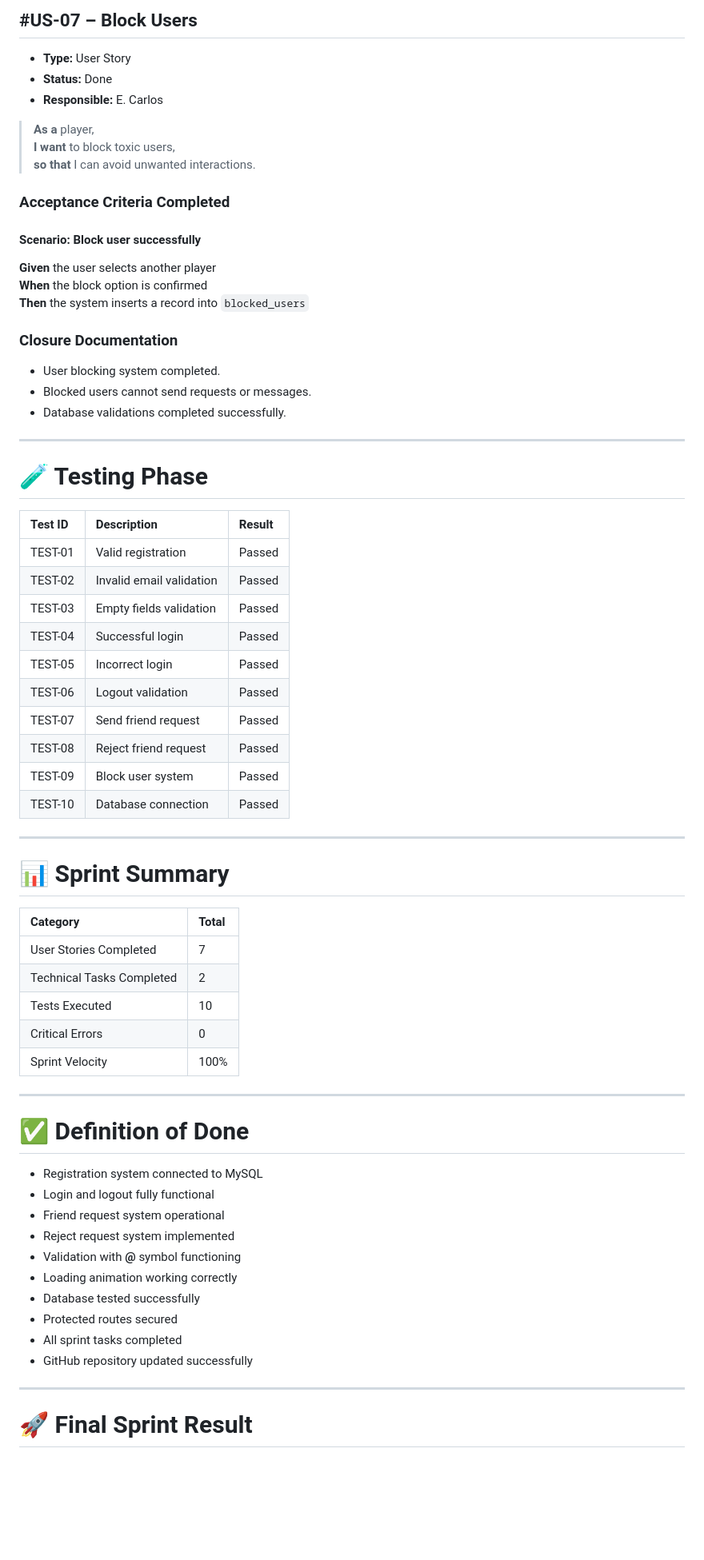
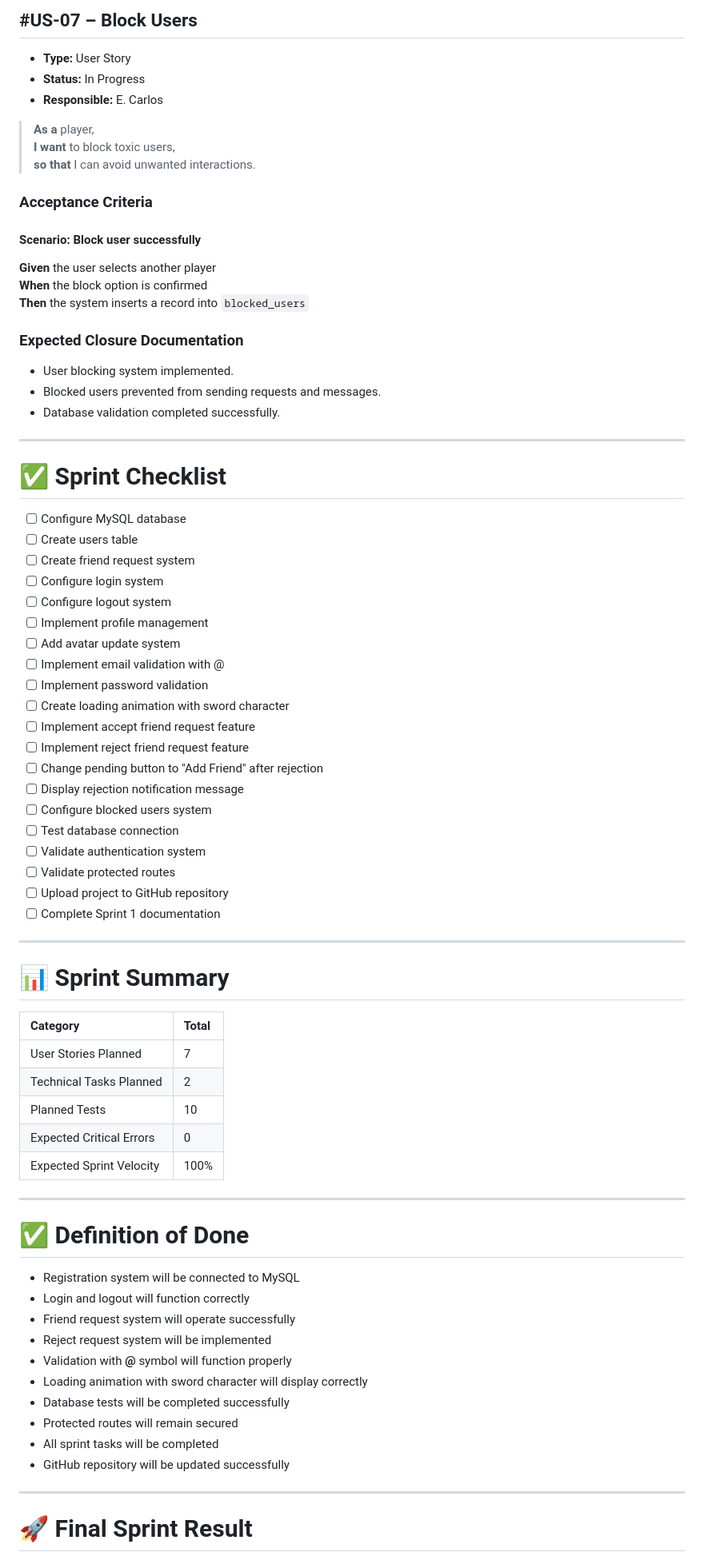
Before and after one commit to dedotes-san/Los-gargamelitos, a Markdown page: docs/Scrum/sprint backlog.md, the part around one of its changes. Shown at 80% size. GitHub-like rendering; blank space fills up the shorter version.

```diff
--- a/docs/Scrum/sprint backlog.md
+++ b/docs/Scrum/sprint backlog.md
@@ -289,41 +284,49 @@ Implementation of the authentication system using PHP sessions and encrypted pas
 
 ## #US-07 – Block Users
 * **Type:** User Story
-* **Status:** Done
+* **Status:** In Progress
 * **Responsible:** E. Carlos
 
 > **As a** player,
 > **I want** to block toxic users,
 > **so that** I can avoid unwanted interactions.
 
-### Acceptance Criteria Completed
+### Acceptance Criteria
 
 #### Scenario: Block user successfully
 **Given** the user selects another player
 **When** the block option is confirmed
 **Then** the system inserts a record into `blocked_users`
 
-### Closure Documentation
-- User blocking system completed.
-- Blocked users cannot send requests or messages.
-- Database validations completed successfully.
+### Expected Closure Documentation
+- User blocking system implemented.
+- Blocked users prevented from sending requests and messages.
+- Database validation completed successfully.
 
 ---
 
-# 🧪 Testing Phase
+# ✅ Sprint Checklist
 
-| Test ID | Description | Result |
-| :--- | :--- | :--- |
-| TEST-01 | Valid registration | Passed |
-| TEST-02 | Invalid email validation | Passed |
-| TEST-03 | Empty fields validation | Passed |
-| TEST-04 | Successful login | Passed |
-| TEST-05 | Incorrect login | Passed |
-| TEST-06 | Logout validation | Passed |
-| TEST-07 | Send friend request | Passed |
-| TEST-08 | Reject friend request | Passed |
-| TEST-09 | Block user system | Passed |
-| TEST-10 | Database connection | Passed |
+- [ ] Configure MySQL database
+- [ ] Create users table
+- [ ] Create friend request system
+- [ ] Configure login system
+- [ ] Configure logout system
+- [ ] Implement profile management
+- [ ] Add avatar update system
+- [ ] Implement email validation with @
+- [ ] Implement password validation
+- [ ] Create loading animation with sword character
+- [ ] Implement accept friend request feature
+- [ ] Implement reject friend request feature
+- [ ] Change pending button to "Add Friend" after rejection
+- [ ] Display rejection notification message
+- [ ] Configure blocked users system
+- [ ] Test database connection
+- [ ] Validate authentication system
+- [ ] Validate protected routes
+- [ ] Upload project to GitHub repository
+- [ ] Complete Sprint 1 documentation
 
 ---
 
@@ -331,26 +334,26 @@ Implementation of the authentication system using PHP sessions and encrypted pas
 
 | Category | Total |
 | :--- | :--- |
-| User Stories Completed | 7 |
-| Technical Tasks Completed | 2 |
-| Tests Executed | 10 |
-| Critical Errors | 0 |
-| Sprint Velocity | 100% |
+| User Stories Planned | 7 |
+| Technical Tasks Planned | 2 |
+| Planned Tests | 10 |
+| Expected Critical Errors | 0 |
+| Expected Sprint Velocity | 100% |
 
 ---
 
 # ✅ Definition of Done
 
-- Registration system connected to MySQL
-- Login and logout fully functional
-- Friend request system operational
-- Reject request system implemented
-- Validation with **@** symbol functioning
-- Loading animation working correctly
-- Database tested successfully
-- Protected routes secured
-- All sprint tasks completed
-- GitHub repository updated successfully
+- Registration system will be connected to MySQL
+- Login and logout will function correctly
+- Friend request system will operate successfully
+- Reject request system will be implemented
+- Validation with **@** symbol will function properly
+- Loading animation with sword character will display correctly
+- Database tests will be completed successfully
+- Protected routes will remain secured
+- All sprint tasks will be completed
+- GitHub repository will be updated successfully
 
 ---
 
```
Also changed, not shown: other parts of docs/Scrum/sprint backlog.md (+57 -62 lines).
